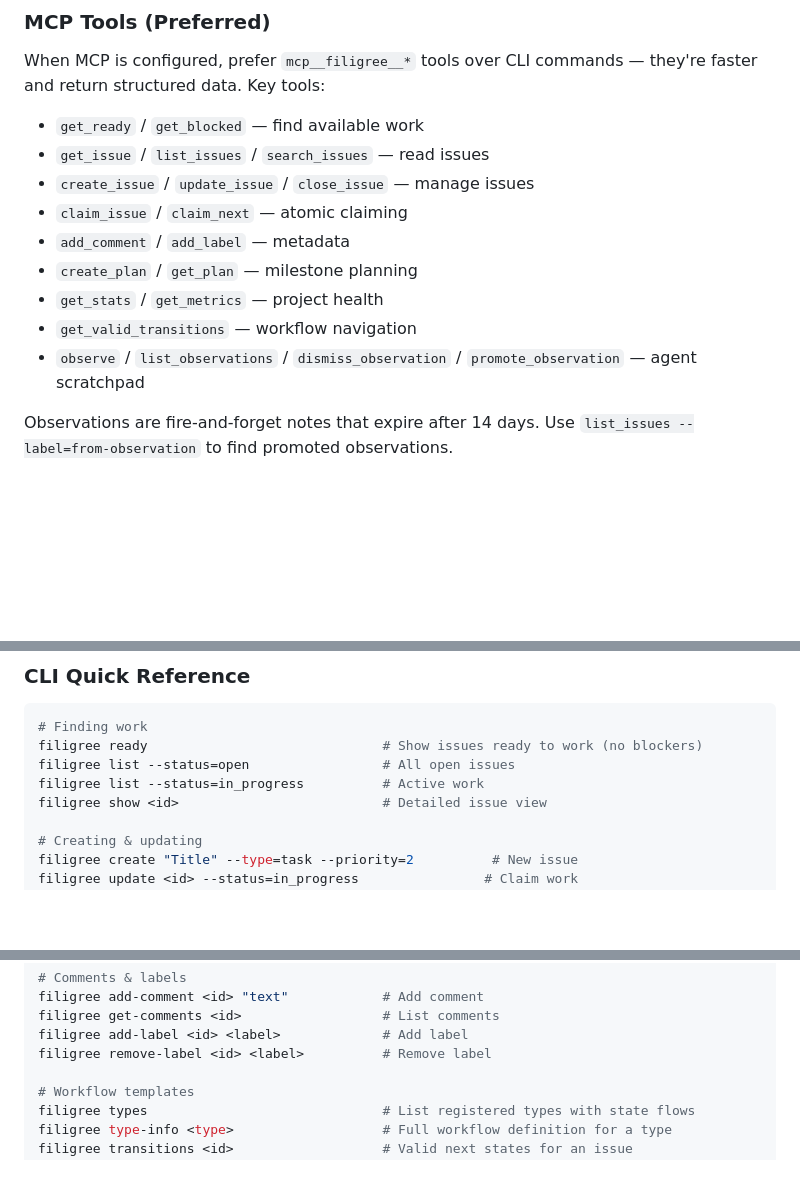
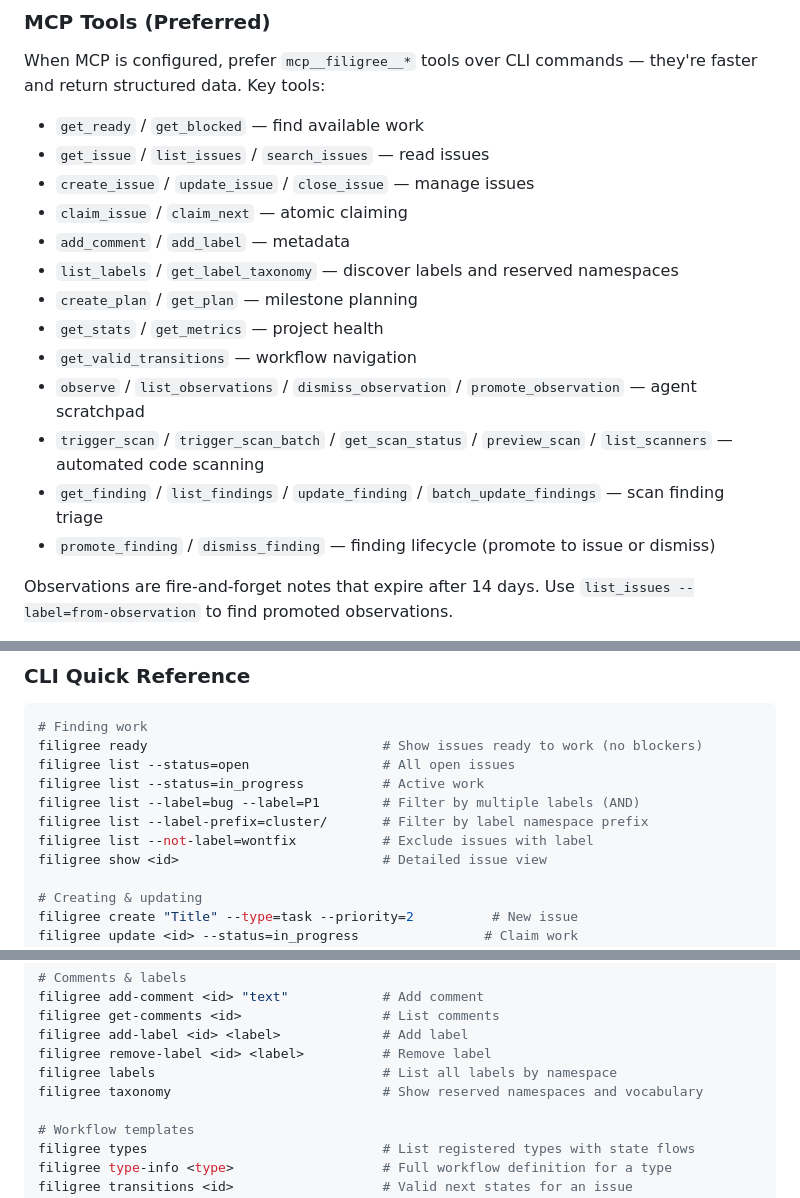
Before and after one commit to tachyon-beep/filigree, a Markdown page: CLAUDE.md, 3 parts joined by grey strips. GitHub-like rendering; blank space fills up the shorter version.

Commit message:
docs: add label, scanner, and finding tools to instructions
Update instructions.md (source of truth) and regenerate CLAUDE.md with:
- Label tools: list_labels, get_label_taxonomy MCP tools
- Label filtering: --label, --label-prefix, --not-label CLI flags
- Label CLI: labels, taxonomy commands
- Scanner lifecycle: trigger_scan, trigger_scan_batch, get_scan_status,
  preview_scan, list_scanners MCP tools
- Finding triage: get_finding, list_findings, update_finding,
  batch_update_findings, promote_finding, dismiss_finding MCP tools

Co-Authored-By: Claude Opus 4.6 (1M context) <noreply@anthropic.com>

```diff
--- a/CLAUDE.md
+++ b/CLAUDE.md
@@ -13,10 +13,14 @@ faster and return structured data. Key tools:
 - `create_issue` / `update_issue` / `close_issue` — manage issues
 - `claim_issue` / `claim_next` — atomic claiming
 - `add_comment` / `add_label` — metadata
+- `list_labels` / `get_label_taxonomy` — discover labels and reserved namespaces
 - `create_plan` / `get_plan` — milestone planning
 - `get_stats` / `get_metrics` — project health
 - `get_valid_transitions` — workflow navigation
 - `observe` / `list_observations` / `dismiss_observation` / `promote_observation` — agent scratchpad
+- `trigger_scan` / `trigger_scan_batch` / `get_scan_status` / `preview_scan` / `list_scanners` — automated code scanning
+- `get_finding` / `list_findings` / `update_finding` / `batch_update_findings` — scan finding triage
+- `promote_finding` / `dismiss_finding` — finding lifecycle (promote to issue or dismiss)
 
 Observations are fire-and-forget notes that expire after 14 days. Use `list_issues --label=from-observation` to find promoted observations.
 
@@ -38,6 +42,9 @@ Fall back to CLI (`filigree <command>`) when MCP is unavailable.
 filigree ready                              # Show issues ready to work (no blockers)
 filigree list --status=open                 # All open issues
 filigree list --status=in_progress          # Active work
+filigree list --label=bug --label=P1        # Filter by multiple labels (AND)
+filigree list --label-prefix=cluster/       # Filter by label namespace prefix
+filigree list --not-label=wontfix           # Exclude issues with label
 filigree show <id>                          # Detailed issue view
 
 # Creating & updating
@@ -56,6 +63,8 @@ filigree add-comment <id> "text"            # Add comment
 filigree get-comments <id>                  # List comments
 filigree add-label <id> <label>             # Add label
 filigree remove-label <id> <label>          # Remove label
+filigree labels                             # List all labels by namespace
+filigree taxonomy                           # Show reserved namespaces and vocabulary
 
 # Workflow templates
 filigree types                              # List registered types with state flows
```
Also changed, not shown: other parts of CLAUDE.md (+1 -1 lines), 1 other file.
